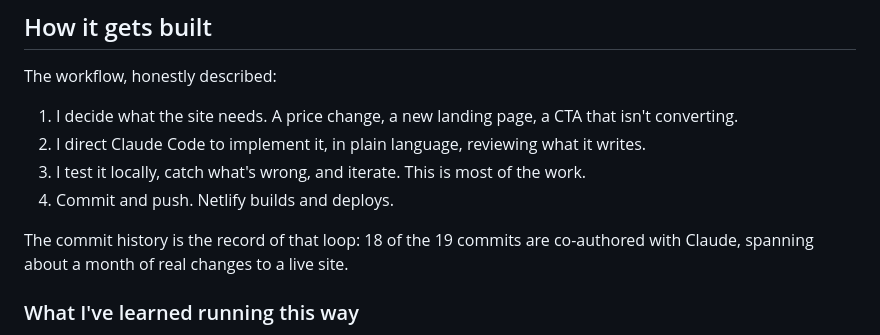
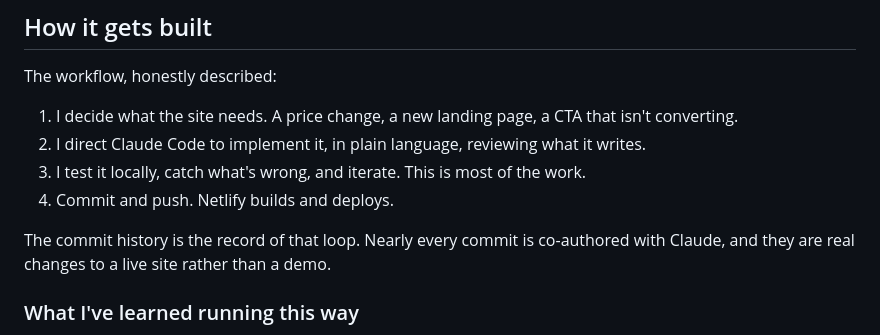
Before and after one commit to gtucker92/steadfast-website, a Markdown page: README.md, the part around the change. GitHub-like rendering.

Commit message:
Drop the hard-coded commit count from the README
Co-Authored-By: Claude Opus 4.8 <noreply@anthropic.com>

```diff
--- a/README.md
+++ b/README.md
@@ -27,7 +27,7 @@ The workflow, honestly described:
 3. I test it locally, catch what's wrong, and iterate. This is most of the work.
 4. Commit and push. Netlify builds and deploys.
 
-The commit history is the record of that loop: 18 of the 19 commits are co-authored with Claude, spanning about a month of real changes to a live site.
+The commit history is the record of that loop. Nearly every commit is co-authored with Claude, and they are real changes to a live site rather than a demo.
 
 ### What I've learned running this way
 
```
